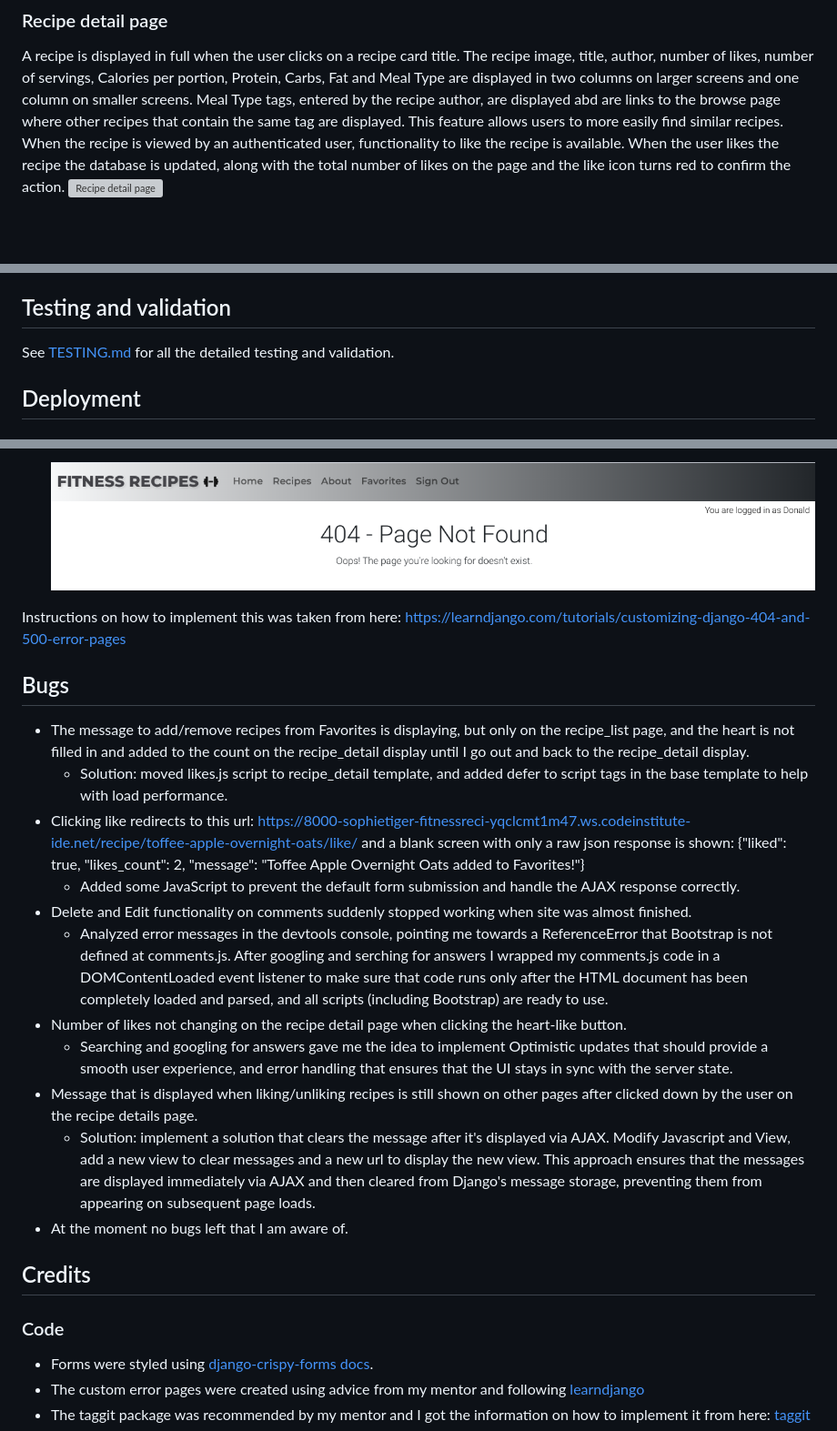
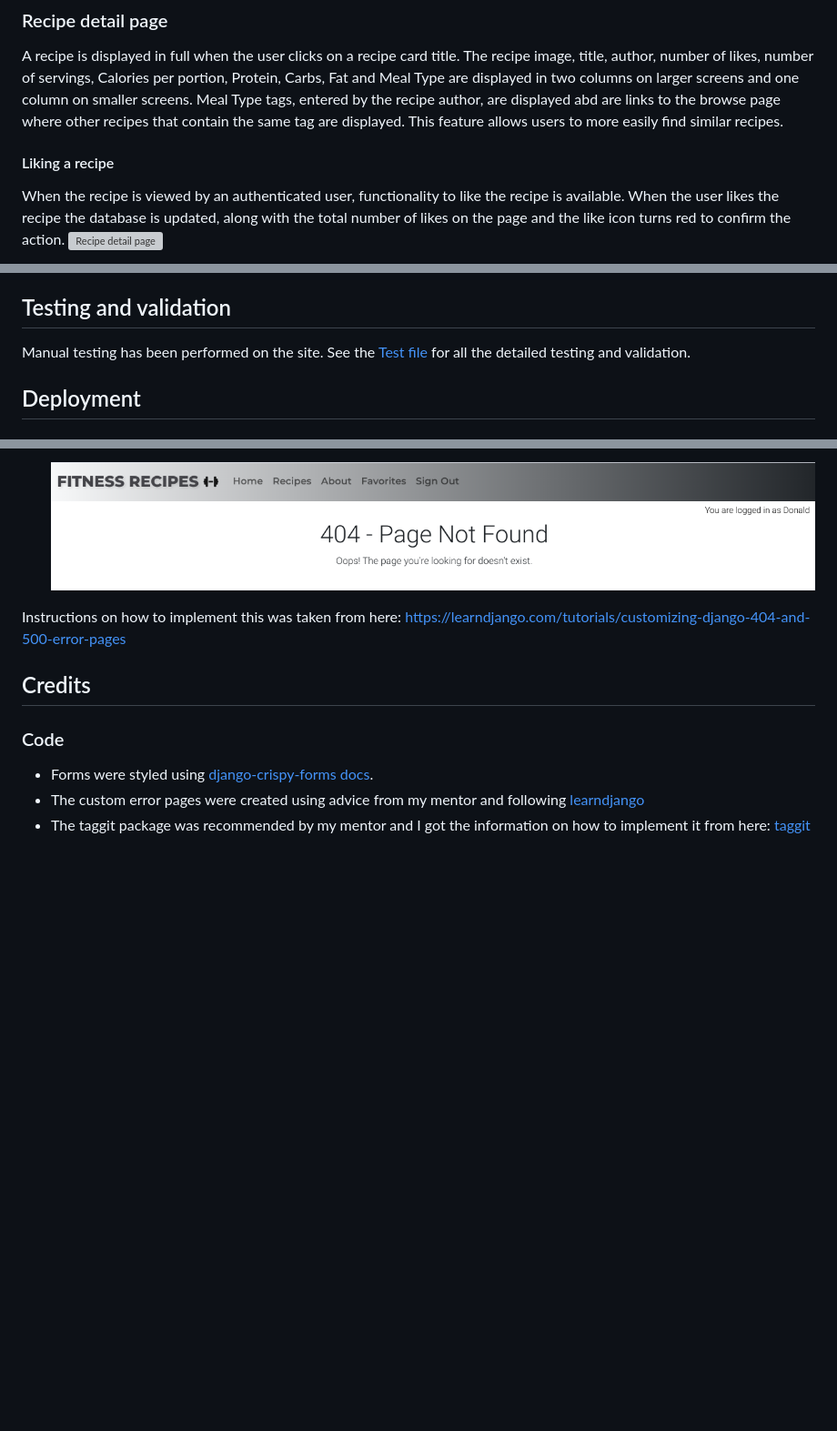
Before and after one commit to SophieTiger/fitness-recipes, a Markdown page: README.md, 3 parts joined by grey strips. Shown: that part at 91% size. GitHub-like rendering; blank space fills up the shorter version; grey boxes are pictures that could not be loaded.

```diff
--- a/README.md
+++ b/README.md
@@ -98,6 +82,8 @@ At the top of the page there is a list of tags that can be clicked to filter rec
 ### Recipe detail page
 A recipe is displayed in full when the user clicks on a recipe card title. The recipe image, title, author, number of likes, number of servings, Calories per portion, Protein, Carbs, Fat and Meal Type are displayed in two columns on larger screens and one column on smaller screens.
 Meal Type tags, entered by the recipe author, are displayed abd are links to the browse page where other recipes that contain the same tag are displayed. This feature allows users to more easily find similar recipes.
+
+#### Liking a recipe
 When the recipe is viewed by an authenticated user, functionality to like the recipe is available. When the user likes the recipe the database is updated, along with the total number of likes on the page and the like icon turns red to confirm the action.
 ![Recipe detail page](./readme_images/recipe_detail_page.png)
 
@@ -209,7 +199,8 @@ The app uses the Cloudinary cloud service to store static files such as images.
 
 
 ## Testing and validation
-See [TESTING.md](./TESTING.md) for all the detailed testing and validation.
+Manual testing has been performed on the site.
+See the [Test file](TESTING.md) for all the detailed testing and validation.
 
 ## Deployment
 ### Version Control
@@ -482,21 +473,6 @@ The restricted features for authenticated users only are:
 
 Instructions on how to implement this was taken from here: https://learndjango.com/tutorials/customizing-django-404-and-500-error-pages
 
-## Bugs
-- The message to add/remove recipes from Favorites is displaying, but only on the recipe_list page, and the heart is not filled in and added to the count on the recipe_detail display until I go out and back to the recipe_detail display.
-  - Solution: moved likes.js script to recipe_detail template, and added defer to script tags in the base template to help with load performance.
-- Clicking like redirects to this url: https://8000-sophietiger-fitnessreci-yqclcmt1m47.ws.codeinstitute-ide.net/recipe/toffee-apple-overnight-oats/like/
-and a blank screen with only a raw json response is shown: {"liked": true, "likes_count": 2, "message": "Toffee Apple Overnight Oats added to Favorites!"}
-  - Added some JavaScript to prevent the default form submission and handle the AJAX response correctly.
-- Delete and Edit functionality on comments suddenly stopped working when site was almost finished.
-  - Analyzed error messages in the devtools console, pointing me towards a ReferenceError that Bootstrap is not defined at comments.js.
-  After googling and serching for answers I wrapped my comments.js code in a DOMContentLoaded event listener to make sure that code runs only after the HTML document has been completely loaded and parsed, and all scripts (including Bootstrap) are ready to use.
-- Number of likes not changing on the recipe detail page when clicking the heart-like button.
-  - Searching and googling for answers gave me the idea to implement Optimistic updates that should provide a smooth user experience, and error handling that ensures that the UI stays in sync with the server state.
-- Message that is displayed when liking/unliking recipes is still shown on other pages after clicked down by the user on the recipe details page.
-  - Solution: implement a solution that clears the message after it's displayed via AJAX. Modify Javascript and View, add a new view to clear messages and a new url to display the new view. This approach ensures that the messages are displayed immediately via AJAX and then cleared from Django's message storage, preventing them from appearing on subsequent page loads.
-- At the moment no bugs left that I am aware of.
-
 ## Credits
 
 ### Code
```
Also changed, not shown: other parts of README.md (+17 -29 lines), TESTING.md (+75 -0 lines), readme_images/comment_unapproved.png (added), readme_images/test_status.png (added).
